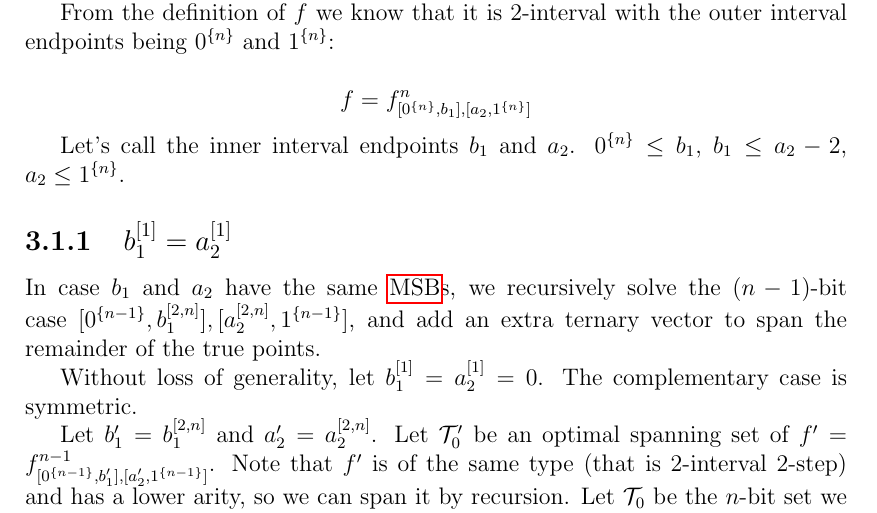
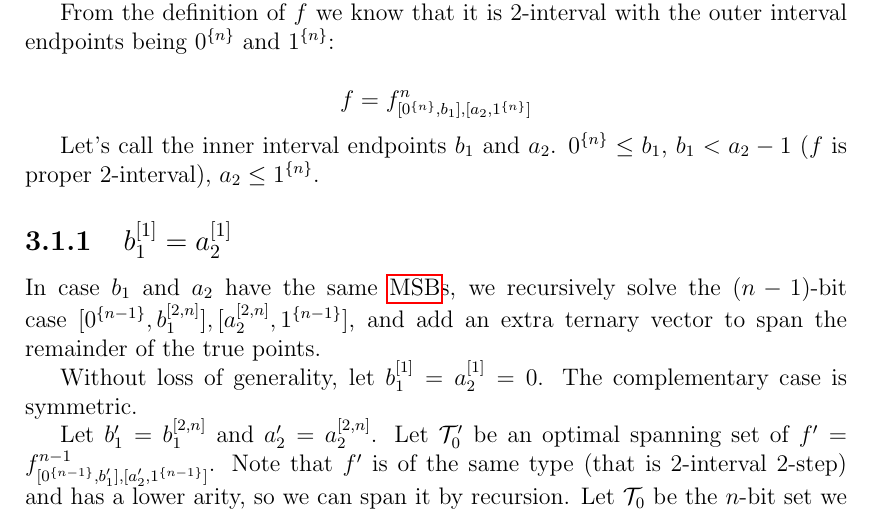
Before and after one commit to filipbartek/ibf, a LaTeX thesis (thesis.tex, which reads thesis/2interval.tex): part of page 13 of 21, cut so that both start at the same text. Compiled offline with pdfLaTeX.

Commit message:
2interval: Refer to "properness" of a BF where useful

```diff
--- a/thesis/2interval.tex
+++ b/thesis/2interval.tex
@@ -88,7 +88,7 @@ f = \fnba
 
 Let's call the inner interval endpoints $b_1$ and $a_2$.
 $\rep{0}{n} \leq b_1$,
-$b_1 \leq a_2 - 2$,
+$b_1 < a_2 - 1$ ($f$ is proper $2$-interval),
 $a_2 \leq \rep{1}{n}$.
 
 \subsection{\texorpdfstring{$\bit{b_1}{1} = \bit{a_2}{1}$}
```
